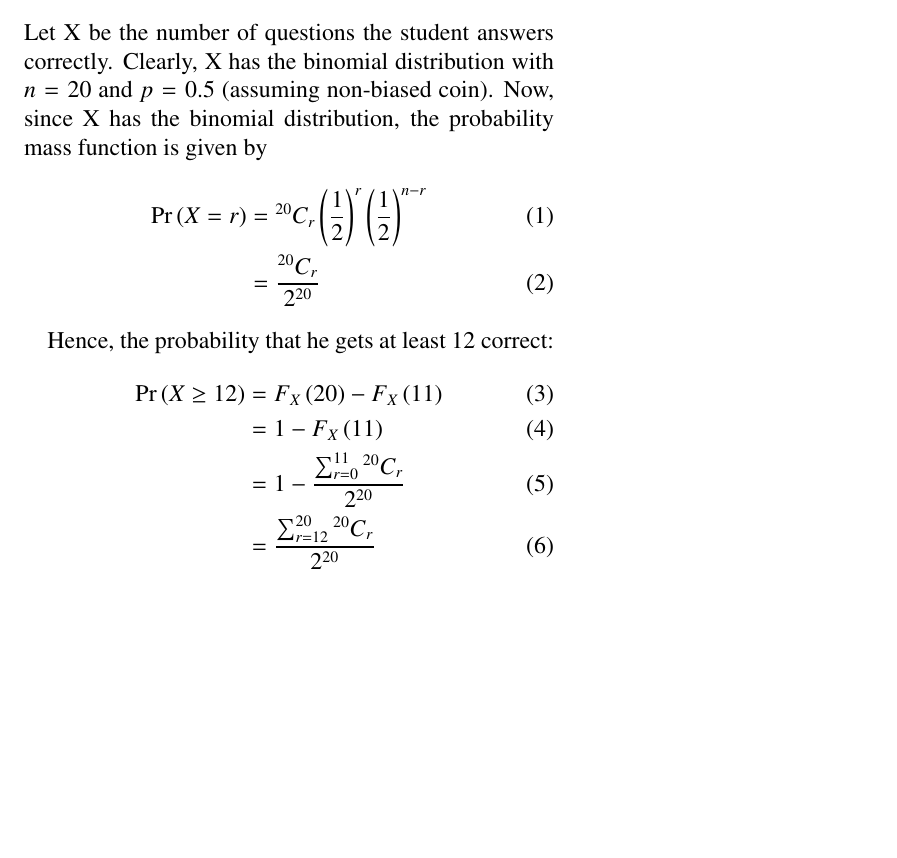
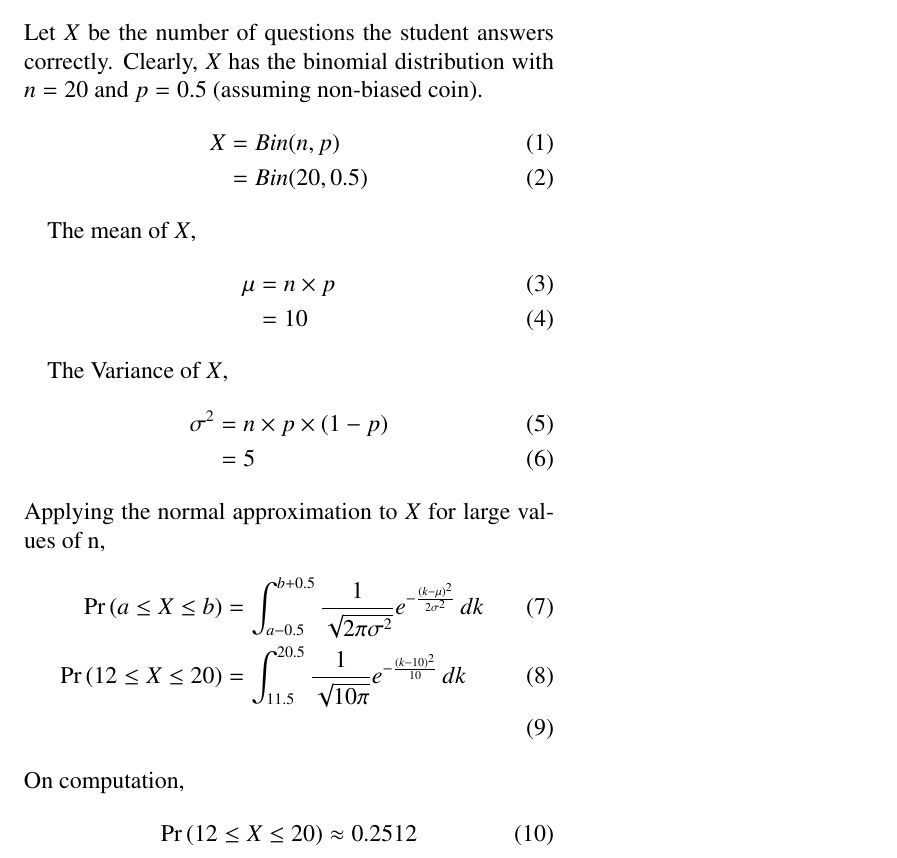
Before and after one commit to AdityaVarunV98/assignments, a LaTeX document (as_3/12.13.5.7.tex): part of the page, cut so that both start at the same text, the shorter picture padded with empty space. Compiled offline with pdfLaTeX.

Commit message:
Add files via upload

```diff
--- a/as_3/12.13.5.7.tex
+++ b/as_3/12.13.5.7.tex
@@ -46,20 +46,32 @@ In an examination, 20 questions of true-false type are asked. Suppose a student
 
 \subsection*{Solution}
 
-Let X be the number of questions the student answers correctly. Clearly, X has the binomial distribution with $n=20$ and $p=0.5$ (assuming non-biased coin). Now, since X has the binomial distribution, the probability mass function is given by
+Let $X$ be the number of questions the student answers correctly. Clearly, $X$ has the binomial distribution with $n=20$ and $p=0.5$ (assuming non-biased coin).
 \begin{align}
-    \pr{X=r} &= \comb{20}{r}\brak{\frac{1}{2}}^{r}\brak{\frac{1}{2}}^{n-r}\\
-    &=\frac{\comb{20}{r}}{2^{20}}
+    X&=Bin(n,p)\\
+    &=Bin(20,0.5)
 \end{align}
 
-Hence, the probability that he gets at least 12 correct:
+The mean of $X$,
 \begin{align}
-    \pr{X\geq 12} &= F_X\brak{20} - F_X\brak{11}\\
-    &= 1 - F_X\brak{11}\\
-    &= 1 - \frac{\sum_{r=0}^{11} \comb{20}{r}}{2^{20}}\\
-    &= \frac{\sum_{r=12}^{20} \comb{20}{r}}{2^{20}}
+    \mu &= n\times p\\
+    &= 10
 \end{align}
 
+The Variance of $X$,
+\begin{align}
+    \sigma^2 &= n\times p\times (1-p)\\
+    &= 5
+\end{align}
+Applying the normal approximation to $X$ for large values of n,
+\begin{align}
+	\pr{a \le X \le b}&= \int_{a-0.5}^{b+0.5} \frac{1}{\sqrt{2\pi\sigma^2}}e^{-\frac{(k-\mu)^2}{2\sigma^2}}\,dk\ \\
+	\pr{12 \le X \le 20}&= \int_{11.5}^{20.5} \frac{1}{\sqrt{10\pi}}e^{-\frac{(k-10)^2}{10}}\,dk\ \\
+\end{align}
+On computation,
+\begin{align}
+	\pr{12 \le X \le 20} \approx 0.2512
+\end{align}
 \end{document}
 
 Foot
```
Also changed, not shown: as_3/12.13.5.7.pdf, 1 other file.
